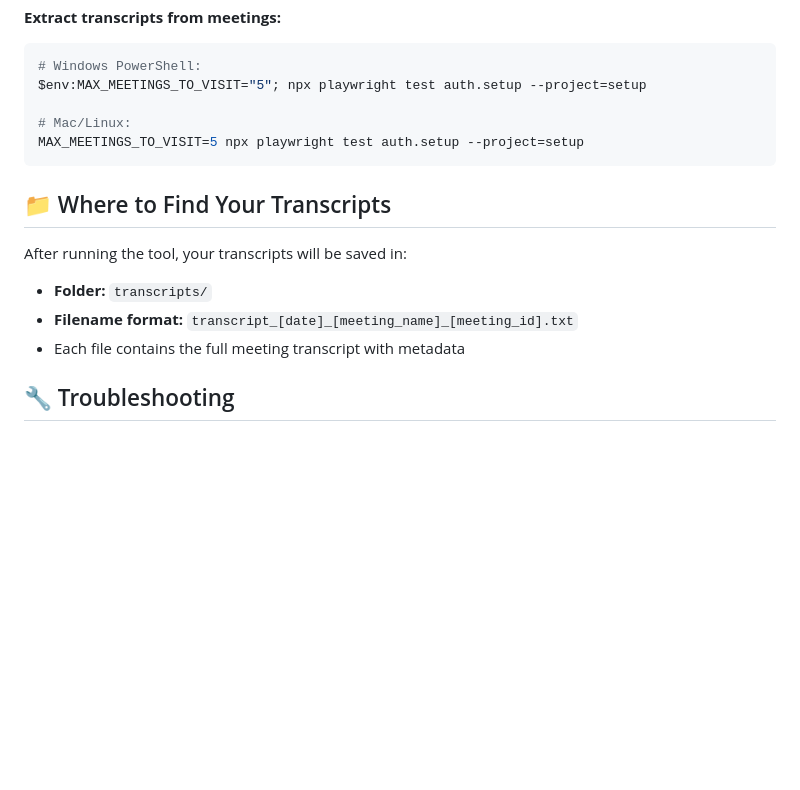
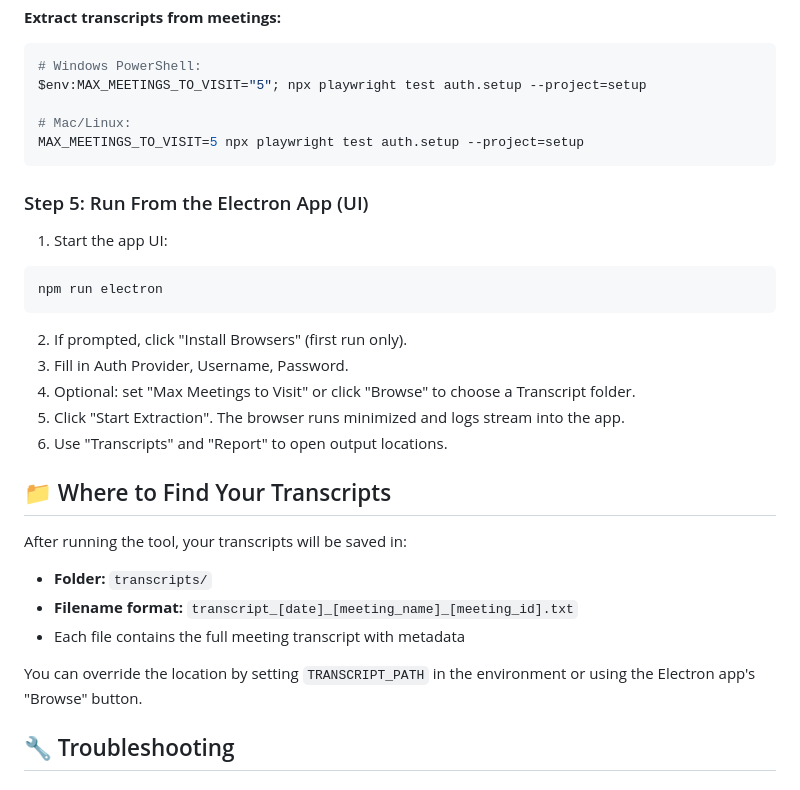
Before and after one commit to fs-jbracamonte/fathom-transcripts-playwright-download, a Markdown page: README.md, the part around one of its changes. GitHub-like rendering; blank space fills up the shorter version.

````diff
--- a/README.md
+++ b/README.md
@@ -67,12 +104,26 @@ $env:MAX_MEETINGS_TO_VISIT="5"; npx playwright test auth.setup --project=setup
 MAX_MEETINGS_TO_VISIT=5 npx playwright test auth.setup --project=setup
 ```
 
+### Step 5: Run From the Electron App (UI)
+
+1. Start the app UI:
+```bash
+npm run electron
+```
+2. If prompted, click "Install Browsers" (first run only).
+3. Fill in Auth Provider, Username, Password.
+4. Optional: set "Max Meetings to Visit" or click "Browse" to choose a Transcript folder.
+5. Click "Start Extraction". The browser runs minimized and logs stream into the app.
+6. Use "Transcripts" and "Report" to open output locations.
+
 ## 📁 Where to Find Your Transcripts
 
 After running the tool, your transcripts will be saved in:
 - **Folder:** `transcripts/`
 - **Filename format:** `transcript_[date]_[meeting_name]_[meeting_id].txt`
 - Each file contains the full meeting transcript with metadata
+
+You can override the location by setting `TRANSCRIPT_PATH` in the environment or using the Electron app's "Browse" button.
 
 ## 🔧 Troubleshooting
 
````
Also changed, not shown: other parts of README.md (+78 -0 lines).
